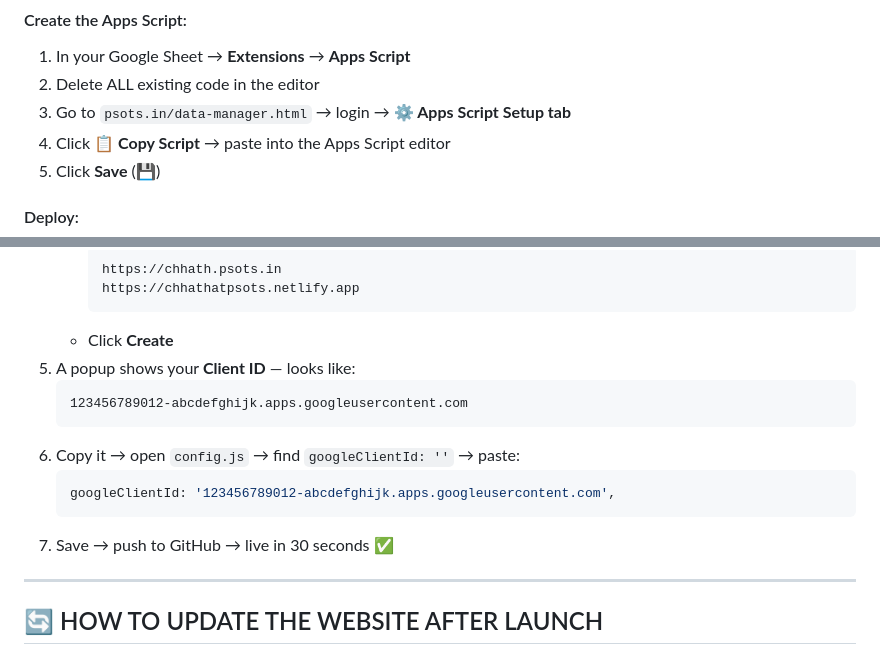
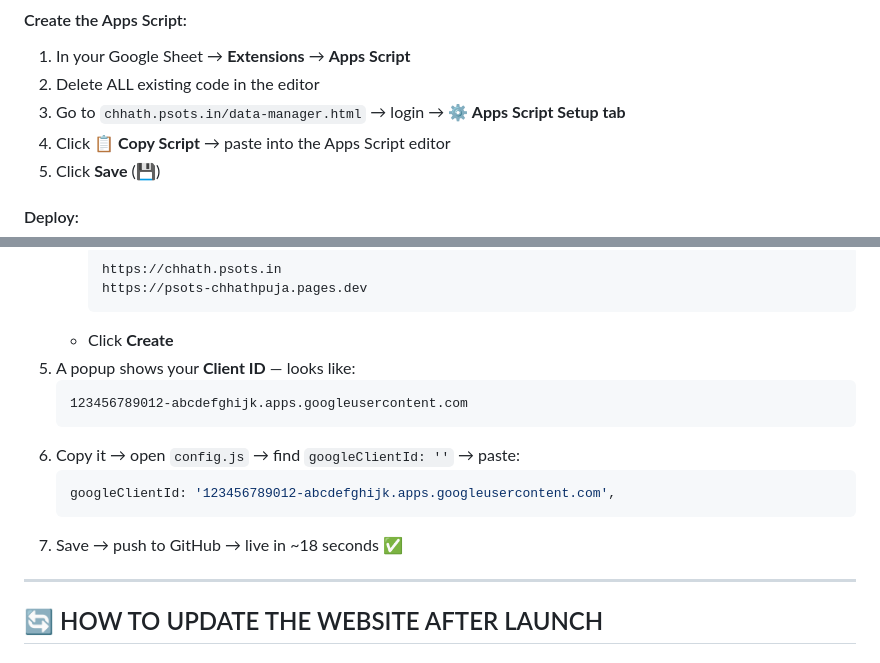
Before and after one commit to pushkalkishorepersonal/PSOTS-ChhathPuja, a Markdown page: README.md, 2 parts joined by grey strips. Rendered like a GitHub page.

````diff
--- a/README.md
+++ b/README.md
@@ -111,7 +83,7 @@ This connects your Google Sheet to the website for form submissions and the live
 #### Create the Apps Script:
 1. In your Google Sheet → **Extensions** → **Apps Script**
 2. Delete ALL existing code in the editor
-3. Go to `psots.in/data-manager.html` → login → **⚙️ Apps Script Setup tab**
+3. Go to `chhath.psots.in/data-manager.html` → login → **⚙️ Apps Script Setup tab**
 4. Click **📋 Copy Script** → paste into the Apps Script editor
 5. Click **Save** (💾)
 
@@ -160,7 +132,7 @@ Residents sign in with their existing Google/Gmail account — no new passwords
    - Authorized JavaScript origins — click **Add URI**, type:
      ```
      https://chhath.psots.in
-     https://chhathatpsots.netlify.app
+     https://psots-chhathpuja.pages.dev
      ```
    - Click **Create**
 5. A popup shows your **Client ID** — looks like:
@@ -171,7 +143,7 @@ Residents sign in with their existing Google/Gmail account — no new passwords
    ```js
    googleClientId: '123456789012-abcdefghijk.apps.googleusercontent.com',
    ```
-7. Save → push to GitHub → live in 30 seconds ✅
+7. Save → push to GitHub → live in ~18 seconds ✅
 
 ---
 
````
Also changed, not shown: other parts of README.md (+15 -43 lines).
